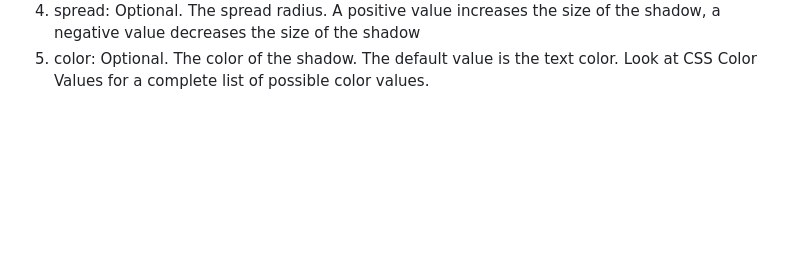
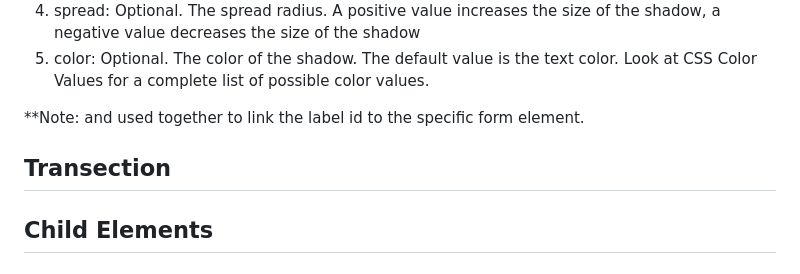
Before and after one commit to hawk-hemanth/HTML-CSS-Tutorials-Projects, a Markdown page: Projects /2. Side Bar/Notes.md, the part around the change. GitHub-like rendering; blank space fills up the shorter version.

Commit message:
Updated Notes

```diff
--- a/Projects /2. Side Bar/Notes.md
+++ b/Projects /2. Side Bar/Notes.md
@@ -54,3 +54,9 @@ The box-shadow property attaches one or more shadows to an element.
 3. blur: The blur radius. The higher the number, the more blurred the shadow will be
 4. spread: Optional. The spread radius. A positive value increases the size of the shadow, a negative value decreases the size of the shadow
 5. color: Optional. The color of the shadow. The default value is the text color. Look at CSS Color Values for a complete list of possible color values.
+
+**Note: <label> and <input> used together to link the label id to the specific form element.
+
+## Transection
+
+## Child Elements
```
